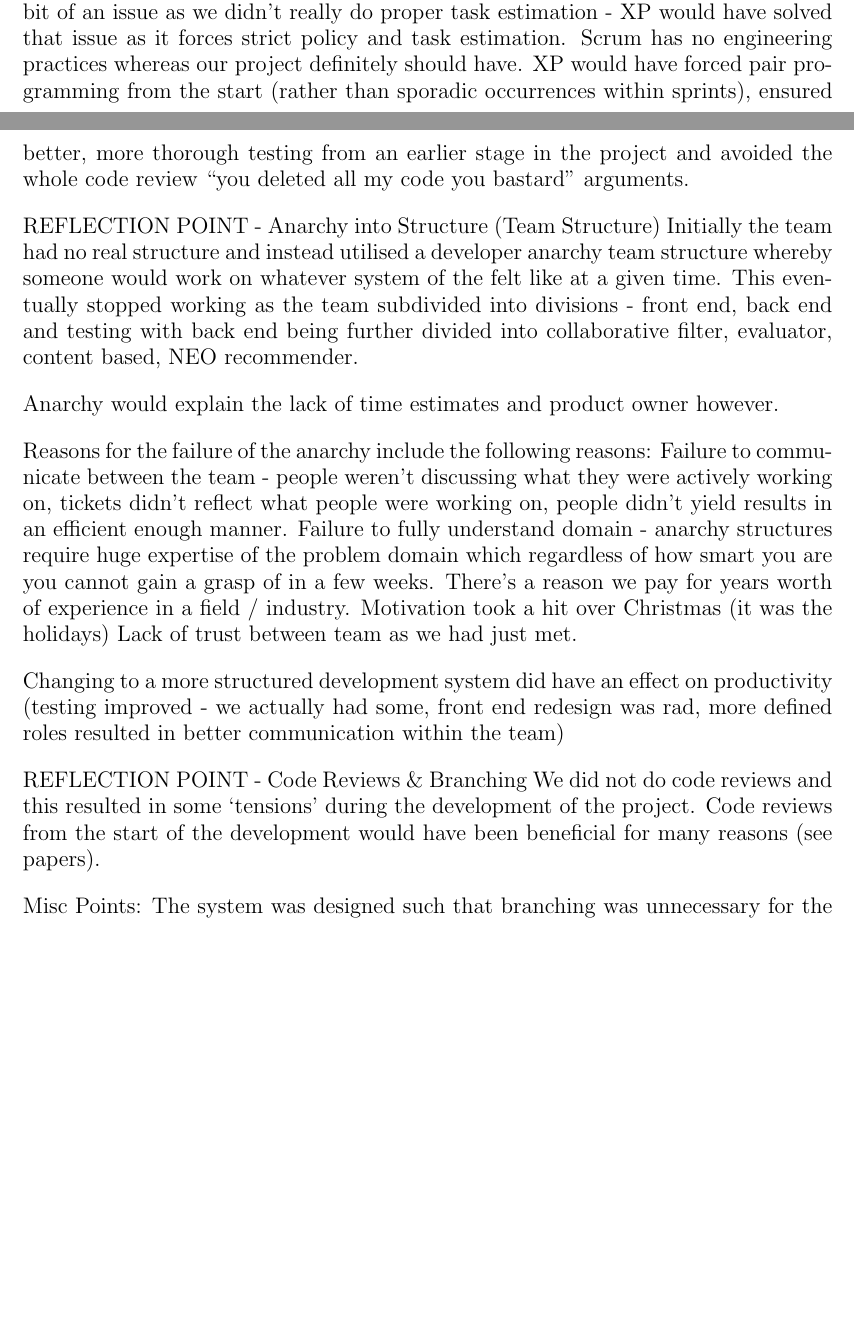
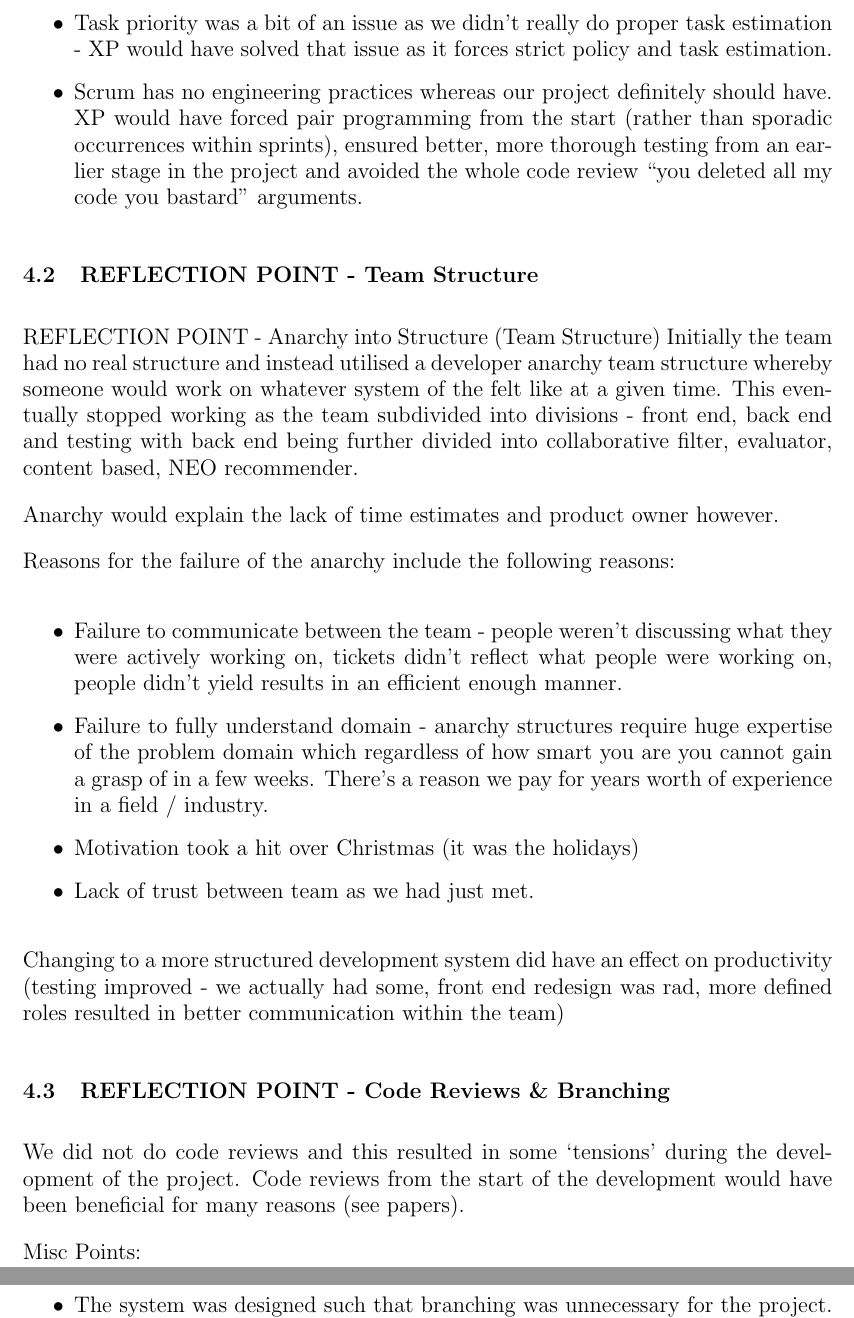
Before and after one commit to domantasjurkus/resdiary, a LaTeX thesis (docs/dissertation/dissertation.tex): two parts of pages 9 and 10 of 11 before the commit and two parts of pages 10 and 11 of 11 after it, joined at a grey line, cut so that both start at the same text, the shorter picture padded with empty space. Compiled offline with pdfLaTeX.

Commit message:
Subsections to make readable to non-Joseph (remains largely note work)

```diff
--- a/docs/dissertation/dissertation.tex
+++ b/docs/dissertation/dissertation.tex
@@ -258,7 +313,3 @@ We ended up with this weird cross system that was mainly Scrum.
 Probably pick one then compare against the other and determine if that would have worked better. Probably closer to Scrum of the above two.
 
 Misc points:
-Time between meetings served as a good sprint dates - working on smaller iterations may have ensured better communication within the team.
-Development typically did not change much within a sprint - XP difference here may not have made much of a difference though the dropped feature could have been explored earlier in the development cycle than the 2nd semester.
-Task priority was a bit of an issue as we didn’t really do proper task estimation - XP would have solved that issue as it forces strict policy and task estimation.
-Scrum has no engineering practices whereas our project definitely should have. XP would have forced pair programming from the start (rather than sporadic occurrences within sprints), ensured better, more thorough testing from an earlier stage in the project and avoided the whole code review “you deleted all my code you bastard” arguments.
@@ -265,3 +319,17 @@ Scrum has no engineering practices whereas our project definitely should have. X
+\item Task priority was a bit of an issue as we didn’t really do proper task estimation - XP would have solved that issue as it forces strict policy and task estimation.
+\item Scrum has no engineering practices whereas our project definitely should have. XP would have forced pair programming from the start (rather than sporadic occurrences within sprints), ensured better, more thorough testing from an earlier stage in the project and avoided the whole code review “you deleted all my code you bastard” arguments.
+\end{itemize}
+
+% ################# Comment Log ####################
+% ##################################################
+
+
+\subsection{REFLECTION POINT - Team Structure}
+\label{teamstructure}
+% ##################################################
+% LAST EDIT:  15/03/17  Joseph
+% NOTE:         Temp notes / thoughts
+% ##################################################
 
 REFLECTION POINT - Anarchy into Structure (Team Structure)
 Initially the team had no real structure and instead utilised a developer anarchy team structure whereby someone would work on whatever system of the felt like at a given time. This eventually stopped working as the team subdivided into divisions - front end, back end and testing with back end being further divided into collaborative filter, evaluator, content based, NEO recommender.
@@ -269,15 +337,28 @@ Initially the team had no real structure and instead utilised a developer anarch
 Anarchy would explain the lack of time estimates and product owner however.
 
 Reasons for the failure of the anarchy include the following reasons:
-Failure to communicate between the team - people weren’t discussing what they were actively working on, tickets didn’t reflect what people were working on, people didn’t yield results in an efficient enough manner.
-Failure to fully understand domain - anarchy structures require huge expertise of the problem domain which regardless of how smart you are you cannot gain a grasp of in a few weeks. There’s a reason we pay for years worth of experience in a field / industry.
-Motivation took a hit over Christmas (it was the holidays)
-Lack of trust between team as we had just met.
+
+\begin{itemize}
+\item Failure to communicate between the team - people weren’t discussing what they were actively working on, tickets didn’t reflect what people were working on, people didn’t yield results in an efficient enough manner.
+\item Failure to fully understand domain - anarchy structures require huge expertise of the problem domain which regardless of how smart you are you cannot gain a grasp of in a few weeks. There’s a reason we pay for years worth of experience in a field / industry.
+\item Motivation took a hit over Christmas (it was the holidays)
+\item Lack of trust between team as we had just met.
+\end{itemize}
 
 Changing to a more structured development system did have an effect on productivity (testing improved - we actually had some, front end redesign was rad, more defined roles resulted in better communication within the team)
 
-REFLECTION POINT - Code Reviews \& Branching
+% ################# Comment Log ####################
+% ##################################################
+
+\subsection{REFLECTION POINT - Code Reviews \& Branching}
+\label{codereviewbranch}
+% ##################################################
+% LAST EDIT:  15/03/17  Joseph
+% NOTE:         Temp notes / thoughts
+% ##################################################
 We did not do code reviews and this resulted in some ‘tensions’ during the development of the project. Code reviews from the start of the development would have been beneficial for many reasons (see papers).
 
 Misc Points:
-The system was designed such that branching was unnecessary for the project. Branching was somewhat discouraged throughout the project in order to reduce merge costs / time. Whether the time saved outweighs the time spent fixing and altering other people’s code remains to be seen.
+\begin{itemize}
+\item The system was designed such that branching was unnecessary for the project. Branching was somewhat discouraged throughout the project in order to reduce merge costs / time. Whether the time saved outweighs the time spent fixing and altering other people’s code remains to be seen.
+\item Lack of code reviews meant that the code often had inconsistent styling.
```
Also changed, not shown: docs/dissertation/dissertation.bib (+0 -1 lines), docs/dissertation/dissertation.tex (86 more changed lines).
